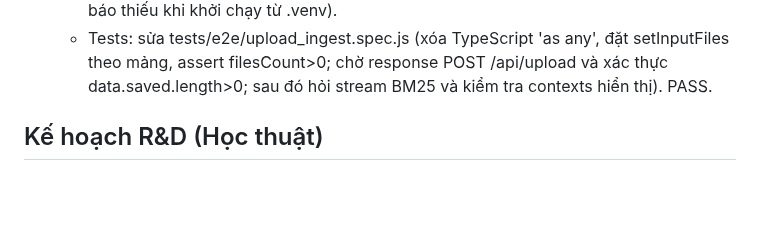
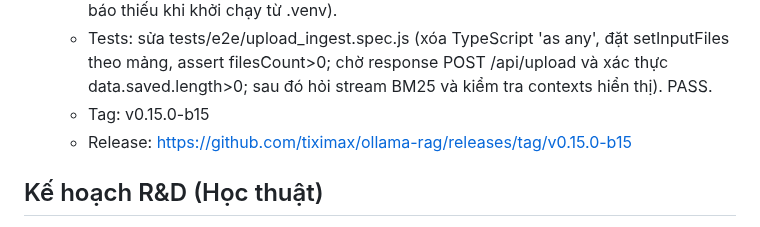
Before and after one commit to tiximax/ollama-rag, a Markdown page: agent.md, the part around the change. Drawn GitHub-style; blank space fills up the shorter version.

Commit message:
docs: note B15 tag and release link

```diff
--- a/agent.md
+++ b/agent.md
@@ -163,6 +163,8 @@ Xây dựng ứng dụng RAG dùng Ollama (local) với UI web đơn giản, h
   - UI: thanh Ingest có mục Upload: input multiple + nút "Upload & Ingest"; sau khi xong, refresh Filters (languages/versions).
   - Fix deps: cài python-multipart vào virtualenv .venv (trước đó chỉ cài global → server báo thiếu khi khởi chạy từ .venv).
   - Tests: sửa tests/e2e/upload_ingest.spec.js (xóa TypeScript 'as any', đặt setInputFiles theo mảng, assert filesCount>0; chờ response POST /api/upload và xác thực data.saved.length>0; sau đó hỏi stream BM25 và kiểm tra contexts hiển thị). PASS.
+  - Tag: v0.15.0-b15
+  - Release: https://github.com/tiximax/ollama-rag/releases/tag/v0.15.0-b15
 
 ## Kế hoạch R&D (Học thuật)
 Mục tiêu: độ phủ tri thức & suy luận đa bước (multi-step), trích dẫn đa tài liệu, hỗ trợ đa ngôn ngữ và phiên bản hóa.
```
